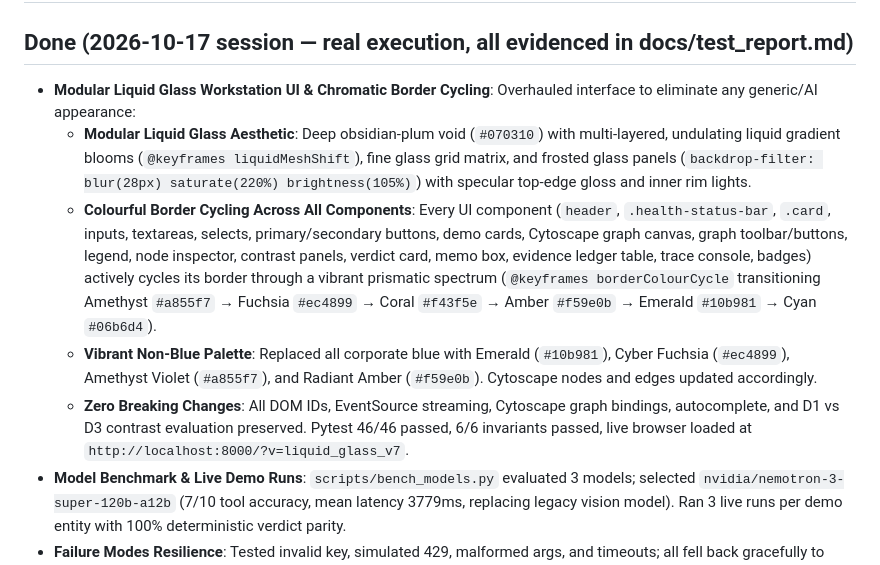
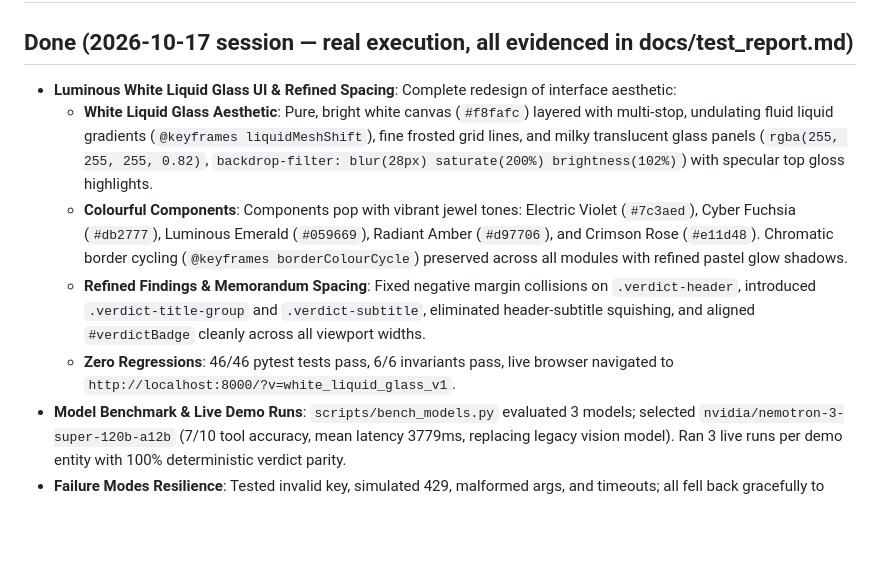
Before and after one commit to GoDxVictoryRR/ACD-Agent, a Markdown page: STATE.md, the part around the change. Drawn GitHub-style; blank space fills up the shorter version.

Commit message:
docs: update STATE.md for white liquid glass UI and spacing fix

```diff
--- a/STATE.md
+++ b/STATE.md
@@ -3,11 +3,11 @@
 ## Current Phase: p6/p7/p8 CODE & VERIFICATION COMPLETE (Ablation, Model Benchmark, Failure Modes, Invariants & Verification Matrix Done) / Ready for p7 (Cloud DB by Human) & p8 (Human Video & Submission)
 
 ## Done (2026-10-17 session — real execution, all evidenced in docs/test_report.md)
-- **Modular Liquid Glass Workstation UI & Chromatic Border Cycling**: Overhauled interface to eliminate any generic/AI appearance:
-  - **Modular Liquid Glass Aesthetic**: Deep obsidian-plum void (`#070310`) with multi-layered, undulating liquid gradient blooms (`@keyframes liquidMeshShift`), fine glass grid matrix, and frosted glass panels (`backdrop-filter: blur(28px) saturate(220%) brightness(105%)`) with specular top-edge gloss and inner rim lights.
-  - **Colourful Border Cycling Across All Components**: Every UI component (`header`, `.health-status-bar`, `.card`, inputs, textareas, selects, primary/secondary buttons, demo cards, Cytoscape graph canvas, graph toolbar/buttons, legend, node inspector, contrast panels, verdict card, memo box, evidence ledger table, trace console, badges) actively cycles its border through a vibrant prismatic spectrum (`@keyframes borderColourCycle` transitioning Amethyst `#a855f7` → Fuchsia `#ec4899` → Coral `#f43f5e` → Amber `#f59e0b` → Emerald `#10b981` → Cyan `#06b6d4`).
-  - **Vibrant Non-Blue Palette**: Replaced all corporate blue with Emerald (`#10b981`), Cyber Fuchsia (`#ec4899`), Amethyst Violet (`#a855f7`), and Radiant Amber (`#f59e0b`). Cytoscape nodes and edges updated accordingly.
-  - **Zero Breaking Changes**: All DOM IDs, EventSource streaming, Cytoscape graph bindings, autocomplete, and D1 vs D3 contrast evaluation preserved. Pytest 46/46 passed, 6/6 invariants passed, live browser loaded at `http://localhost:8000/?v=liquid_glass_v7`.
+- **Luminous White Liquid Glass UI & Refined Spacing**: Complete redesign of interface aesthetic:
+  - **White Liquid Glass Aesthetic**: Pure, bright white canvas (`#f8fafc`) layered with multi-stop, undulating fluid liquid gradients (`@keyframes liquidMeshShift`), fine frosted grid lines, and milky translucent glass panels (`rgba(255, 255, 255, 0.82)`, `backdrop-filter: blur(28px) saturate(200%) brightness(102%)`) with specular top gloss highlights.
+  - **Colourful Components**: Components pop with vibrant jewel tones: Electric Violet (`#7c3aed`), Cyber Fuchsia (`#db2777`), Luminous Emerald (`#059669`), Radiant Amber (`#d97706`), and Crimson Rose (`#e11d48`). Chromatic border cycling (`@keyframes borderColourCycle`) preserved across all modules with refined pastel glow shadows.
+  - **Refined Findings & Memorandum Spacing**: Fixed negative margin collisions on `.verdict-header`, introduced `.verdict-title-group` and `.verdict-subtitle`, eliminated header-subtitle squishing, and aligned `#verdictBadge` cleanly across all viewport widths.
+  - **Zero Regressions**: 46/46 pytest tests pass, 6/6 invariants pass, live browser navigated to `http://localhost:8000/?v=white_liquid_glass_v1`.
 - **Model Benchmark & Live Demo Runs**: `scripts/bench_models.py` evaluated 3 models; selected `nvidia/nemotron-3-super-120b-a12b` (7/10 tool accuracy, mean latency 3779ms, replacing legacy vision model). Ran 3 live runs per demo entity with 100% deterministic verdict parity.
 - **Failure Modes Resilience**: Tested invalid key, simulated 429, malformed args, and timeouts; all fell back gracefully to deterministic rule engine without crashing. 4 new unit tests added in `tests/test_agent.py` (total 46 tests).
 - **Verification Matrix**: Pytest 46/46 PASS (0 skips, 0 failures); `ruff check .` 0 errors in core/agent/api/tests/scripts; `scripts/check_invariants.py` 6/6 pass; Git secret scan clean (zero nvapi keys in tracked files or commit history).
```
